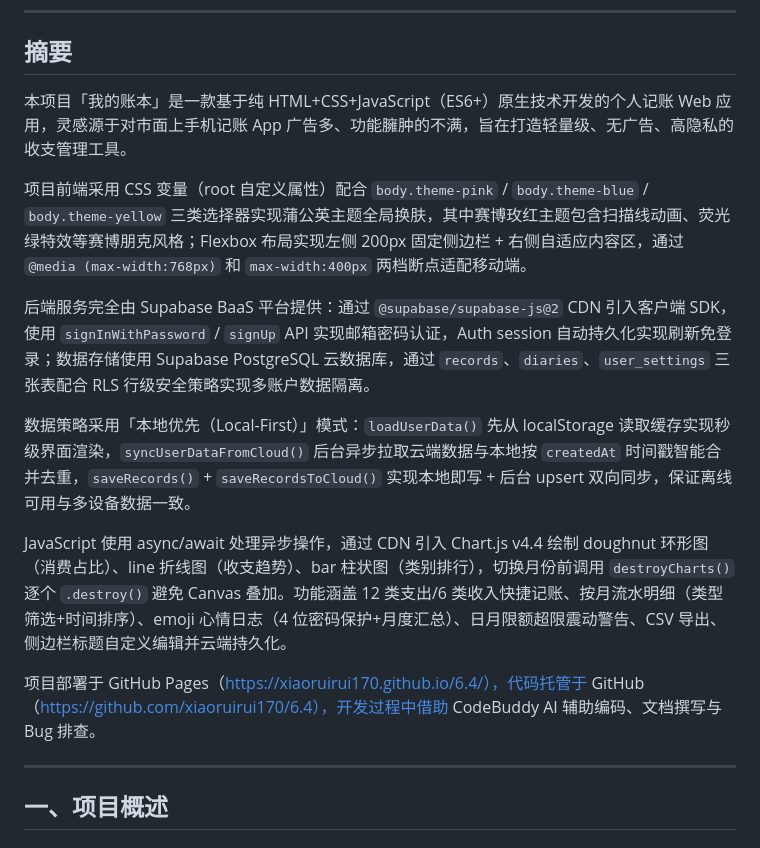
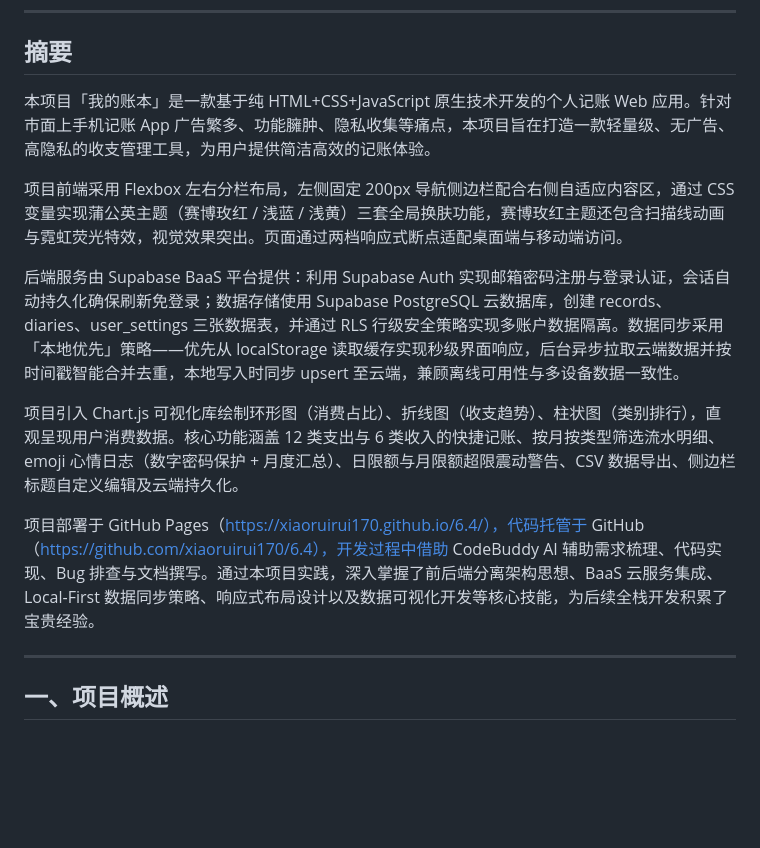
Before and after one commit to xiaoruirui170/6.4, a Markdown page: README.md, the part around the change. Rendered like a GitHub page; blank space fills up the shorter version.

Commit message:
摘要：重写为正式学术报告风格，去掉代码级术语，符合期末报告要求

```diff
--- a/README.md
+++ b/README.md
@@ -36,17 +36,15 @@
 
 ## 摘要
 
-本项目「我的账本」是一款基于纯 HTML+CSS+JavaScript（ES6+）原生技术开发的个人记账 Web 应用，灵感源于对市面上手机记账 App 广告多、功能臃肿的不满，旨在打造轻量级、无广告、高隐私的收支管理工具。
+本项目「我的账本」是一款基于纯 HTML+CSS+JavaScript 原生技术开发的个人记账 Web 应用。针对市面上手机记账 App 广告繁多、功能臃肿、隐私收集等痛点，本项目旨在打造一款轻量级、无广告、高隐私的收支管理工具，为用户提供简洁高效的记账体验。
 
-项目前端采用 CSS 变量（root 自定义属性）配合 `body.theme-pink` / `body.theme-blue` / `body.theme-yellow` 三类选择器实现蒲公英主题全局换肤，其中赛博玫红主题包含扫描线动画、荧光绿特效等赛博朋克风格；Flexbox 布局实现左侧 200px 固定侧边栏 + 右侧自适应内容区，通过 `@media (max-width:768px)` 和 `max-width:400px` 两档断点适配移动端。
+项目前端采用 Flexbox 左右分栏布局，左侧固定 200px 导航侧边栏配合右侧自适应内容区，通过 CSS 变量实现蒲公英主题（赛博玫红 / 浅蓝 / 浅黄）三套全局换肤功能，赛博玫红主题还包含扫描线动画与霓虹荧光特效，视觉效果突出。页面通过两档响应式断点适配桌面端与移动端访问。
 
-后端服务完全由 Supabase BaaS 平台提供：通过 `@supabase/supabase-js@2` CDN 引入客户端 SDK，使用 `signInWithPassword` / `signUp` API 实现邮箱密码认证，Auth session 自动持久化实现刷新免登录；数据存储使用 Supabase PostgreSQL 云数据库，通过 `records`、`diaries`、`user_settings` 三张表配合 RLS 行级安全策略实现多账户数据隔离。
+后端服务由 Supabase BaaS 平台提供：利用 Supabase Auth 实现邮箱密码注册与登录认证，会话自动持久化确保刷新免登录；数据存储使用 Supabase PostgreSQL 云数据库，创建 records、diaries、user_settings 三张数据表，并通过 RLS 行级安全策略实现多账户数据隔离。数据同步采用「本地优先」策略——优先从 localStorage 读取缓存实现秒级界面响应，后台异步拉取云端数据并按时间戳智能合并去重，本地写入时同步 upsert 至云端，兼顾离线可用性与多设备数据一致性。
 
-数据策略采用「本地优先（Local-First）」模式：`loadUserData()` 先从 localStorage 读取缓存实现秒级界面渲染，`syncUserDataFromCloud()` 后台异步拉取云端数据与本地按 `createdAt` 时间戳智能合并去重，`saveRecords()` + `saveRecordsToCloud()` 实现本地即写 + 后台 upsert 双向同步，保证离线可用与多设备数据一致。
+项目引入 Chart.js 可视化库绘制环形图（消费占比）、折线图（收支趋势）、柱状图（类别排行），直观呈现用户消费数据。核心功能涵盖 12 类支出与 6 类收入的快捷记账、按月按类型筛选流水明细、emoji 心情日志（数字密码保护 + 月度汇总）、日限额与月限额超限震动警告、CSV 数据导出、侧边栏标题自定义编辑及云端持久化。
 
-JavaScript 使用 async/await 处理异步操作，通过 CDN 引入 Chart.js v4.4 绘制 doughnut 环形图（消费占比）、line 折线图（收支趋势）、bar 柱状图（类别排行），切换月份前调用 `destroyCharts()` 逐个 `.destroy()` 避免 Canvas 叠加。功能涵盖 12 类支出/6 类收入快捷记账、按月流水明细（类型筛选+时间排序）、emoji 心情日志（4 位密码保护+月度汇总）、日月限额超限震动警告、CSV 导出、侧边栏标题自定义编辑并云端持久化。
-
-项目部署于 GitHub Pages（https://xiaoruirui170.github.io/6.4/），代码托管于 GitHub（https://github.com/xiaoruirui170/6.4），开发过程中借助 CodeBuddy AI 辅助编码、文档撰写与 Bug 排查。
+项目部署于 GitHub Pages（https://xiaoruirui170.github.io/6.4/），代码托管于 GitHub（https://github.com/xiaoruirui170/6.4），开发过程中借助 CodeBuddy AI 辅助需求梳理、代码实现、Bug 排查与文档撰写。通过本项目实践，深入掌握了前后端分离架构思想、BaaS 云服务集成、Local-First 数据同步策略、响应式布局设计以及数据可视化开发等核心技能，为后续全栈开发积累了宝贵经验。
 
 ---
 
```
